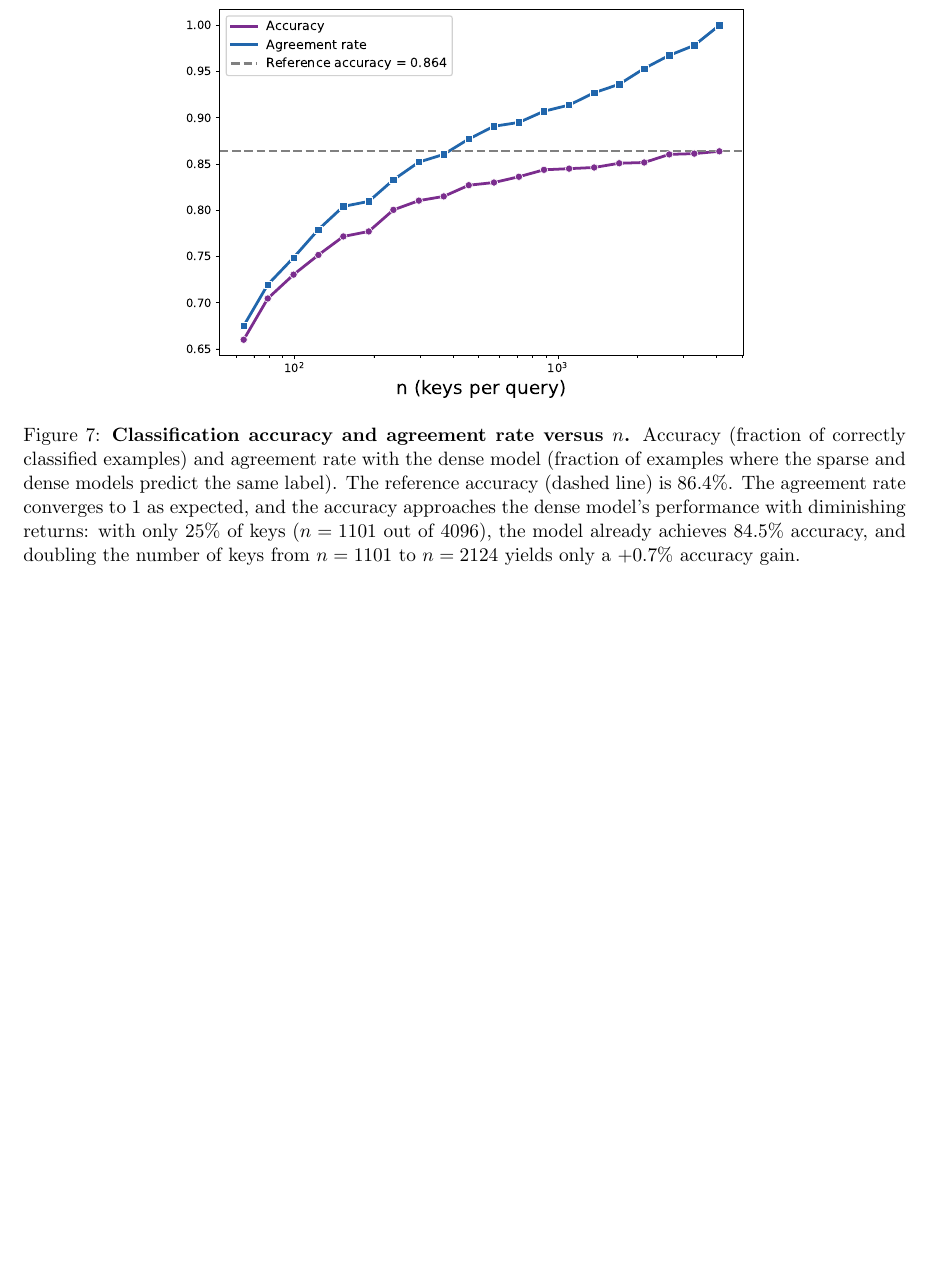
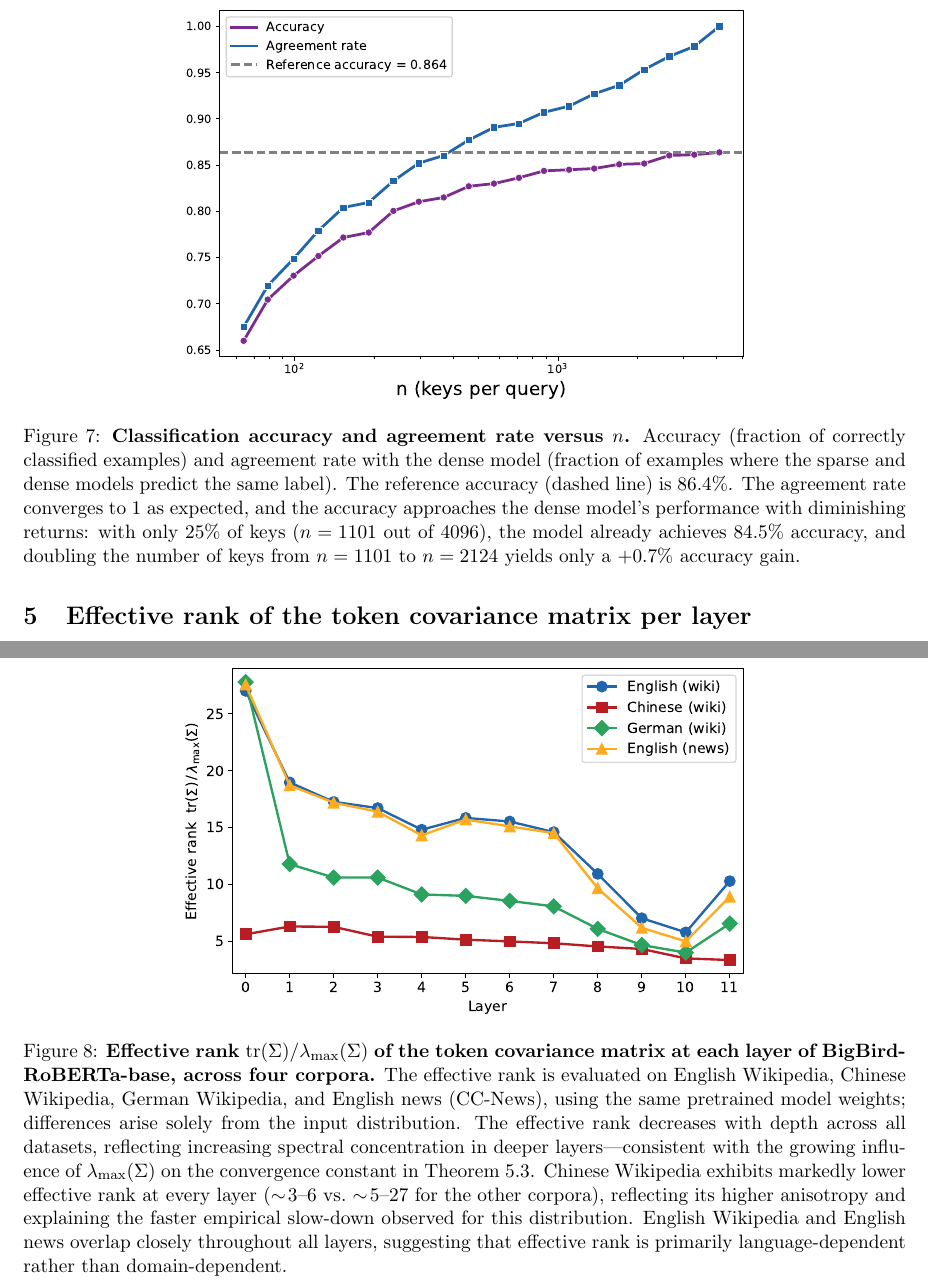
Before and after one commit to Lea451/Additional_figures, a LaTeX document (additional_figures.tex): part of page 6 of 6 before the commit and two parts of pages 6 and 7 of 7 after it, the two joined at a grey line, cut so that both start at the same text, the shorter picture padded with empty space. Compiled offline with pdfLaTeX.

Commit message:
Reorganize repo: move plots to plots/ folder, add effective rank and lambda_max figures
Co-Authored-By: Claude Opus 4.6 (1M context) <noreply@anthropic.com>

```diff
--- a/additional_figures.tex
+++ b/additional_figures.tex
@@ -160,7 +160,7 @@
 
 \begin{figure}[htbp]
 \centering
-\includegraphics[width=0.65\textwidth]{downstream_task_accuracy_agreement.pdf}
+\includegraphics[width=0.65\textwidth]{plots/downstream_task_accuracy_agreement.pdf}
 \caption{\textbf{Classification accuracy and agreement rate versus $n$.}
   Accuracy (fraction of correctly classified examples) and agreement rate with
   the dense model (fraction of examples where the sparse and dense models predict
@@ -175,4 +175,35 @@
 
 \FloatBarrier
 
+%% ============================================================
+%% SECTION 5: Effective rank of the token covariance matrix
+%% ============================================================
+
+\section{Effective rank of the token covariance matrix per layer}
+
+\begin{figure}[htbp]
+\centering
+\includegraphics[width=0.65\textwidth]{plots/effective_rank_per_layer.pdf}
+\caption{\textbf{Effective rank $\mathrm{tr}(\Sigma)/\lambda_{\max}(\Sigma)$ of
+  the token covariance matrix at each layer of BigBird-RoBERTa-base, across
+  four corpora.}
+  The effective rank is evaluated on English Wikipedia, Chinese Wikipedia,
+  German Wikipedia, and English news (CC-News), using the same pretrained model
+  weights; differences arise solely from the input distribution.
+  The effective rank decreases with depth across all datasets, reflecting
+  increasing spectral concentration in deeper layers---consistent with the
+  growing influence of $\lambda_{\max}(\Sigma)$ on the convergence constant in
+  Theorem~5.3.
+  Chinese Wikipedia exhibits markedly lower effective rank at every layer
+  ($\sim\!3$--$6$ vs.\ $\sim\!5$--$27$ for the other corpora), reflecting its
+  higher anisotropy and explaining the faster empirical slow-down observed for
+  this distribution.
+  English Wikipedia and English news overlap closely throughout all layers,
+  suggesting that effective rank is primarily language-dependent rather than
+  domain-dependent.}
+\label{fig:effective_rank}
+\end{figure}
+
+\FloatBarrier
+
 \end{document}
```
Also changed, not shown: plots/BERT_convergence_stars_covariance.pdf (renamed from BERT_convergence_stars_covariance.pdf), plots/BERT_convergence_stars_mean.pdf (renamed from BERT_convergence_stars_mean.pdf), plots/BERT_slope_vs_H_stars_covariance.pdf (renamed from BERT_slope_vs_H_stars_covariance.pdf), plots/BERT_slope_vs_H_stars_mean.pdf (renamed from BERT_slope_vs_H_stars_mean.pdf), plots/Window_COV_slope_vs_H.pdf (renamed from Window_COV_slope_vs_H.pdf), plots/Window_RMSE_slope_vs_H.pdf (renamed from Window_RMSE_slope_vs_H.pdf), plots/downstream_task_accuracy_agreement.pdf (renamed from downstream_task_accuracy_agreement.pdf), plots/downstream_task_classification_errors.pdf (renamed from downstream_task_classification_errors.pdf), plots/downstream_task_end_to_end_errors.pdf (renamed from downstream_task_end_to_end_errors.pdf), plots/effective_rank_per_layer.pdf (added), plots/lambda_max_per_layer.pdf (added), plots/sphere_convergence.pdf (renamed from sphere_convergence.pdf), additional_figures.tex (22 more changed lines).
